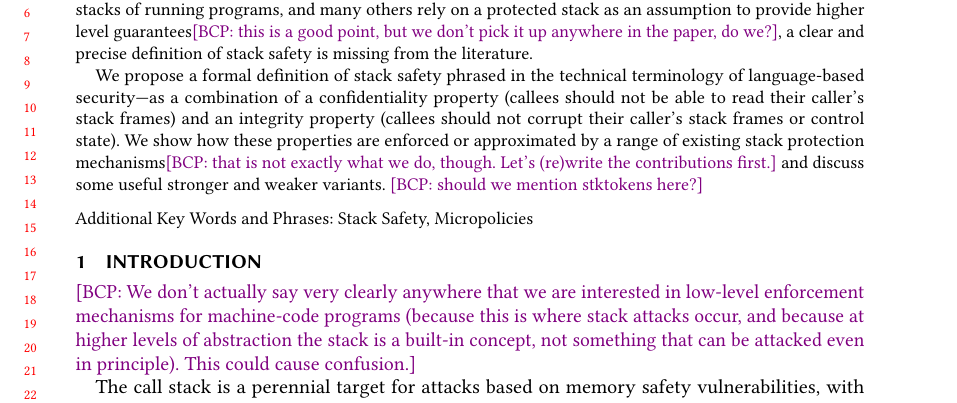
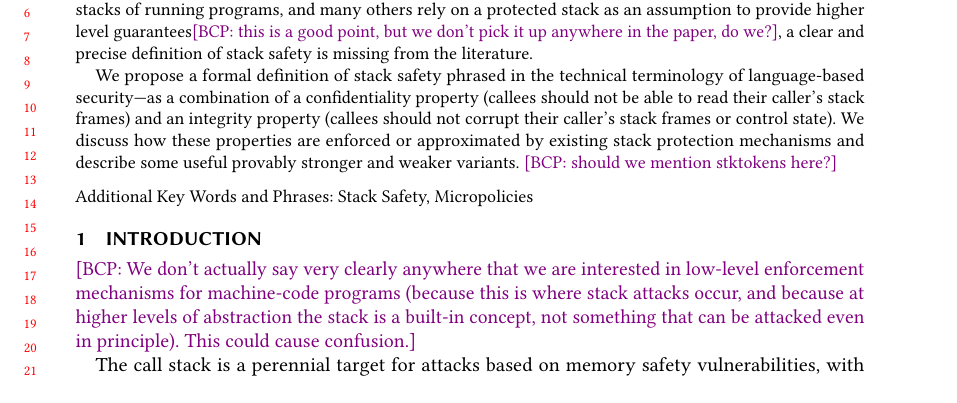
Before and after one commit to bcpierce00/interfering, a LaTeX paper (main.tex): part of page 1 of 27, cut so that both start at the same text. Compiled offline with pdfLaTeX.

Commit message:
Abstract nit

```diff
--- a/main.tex
+++ b/main.tex
@@ -141,10 +141,9 @@ confidentiality property (callees should not be able to read their caller's
 stack frames) and an integrity property (callees should not corrupt their
 caller's stack frames or control state).
   %
-We show how these properties are enforced or approximated by a range of
-existing stack protection mechanisms\bcp{that is not exactly what we do,
-  though.  Let's (re)write the contributions first.} and discuss some useful
-stronger and weaker variants.  \bcp{should we mention stktokens here?}
+We discuss how these properties are enforced or approximated by
+existing stack protection mechanisms and describe some useful
+provably stronger and weaker variants.  \bcp{should we mention stktokens here?}
 \end{abstract}
 
 
```
